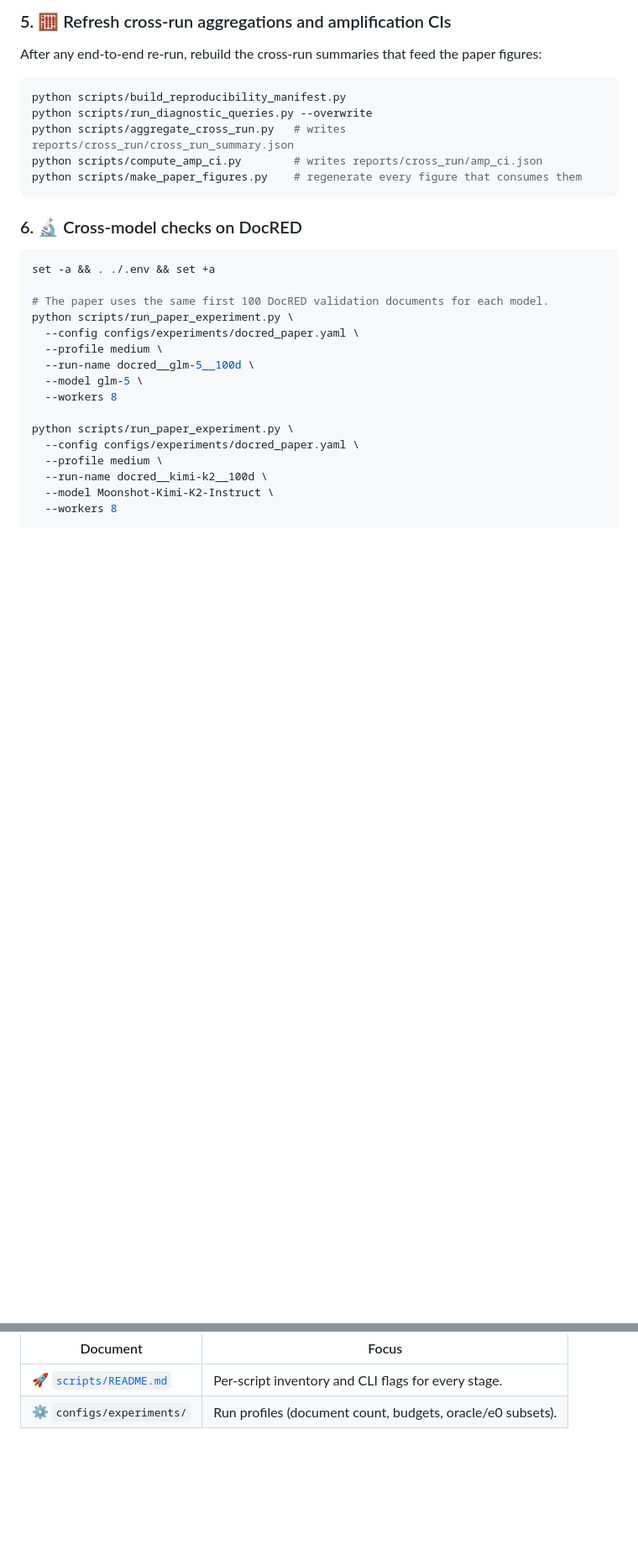
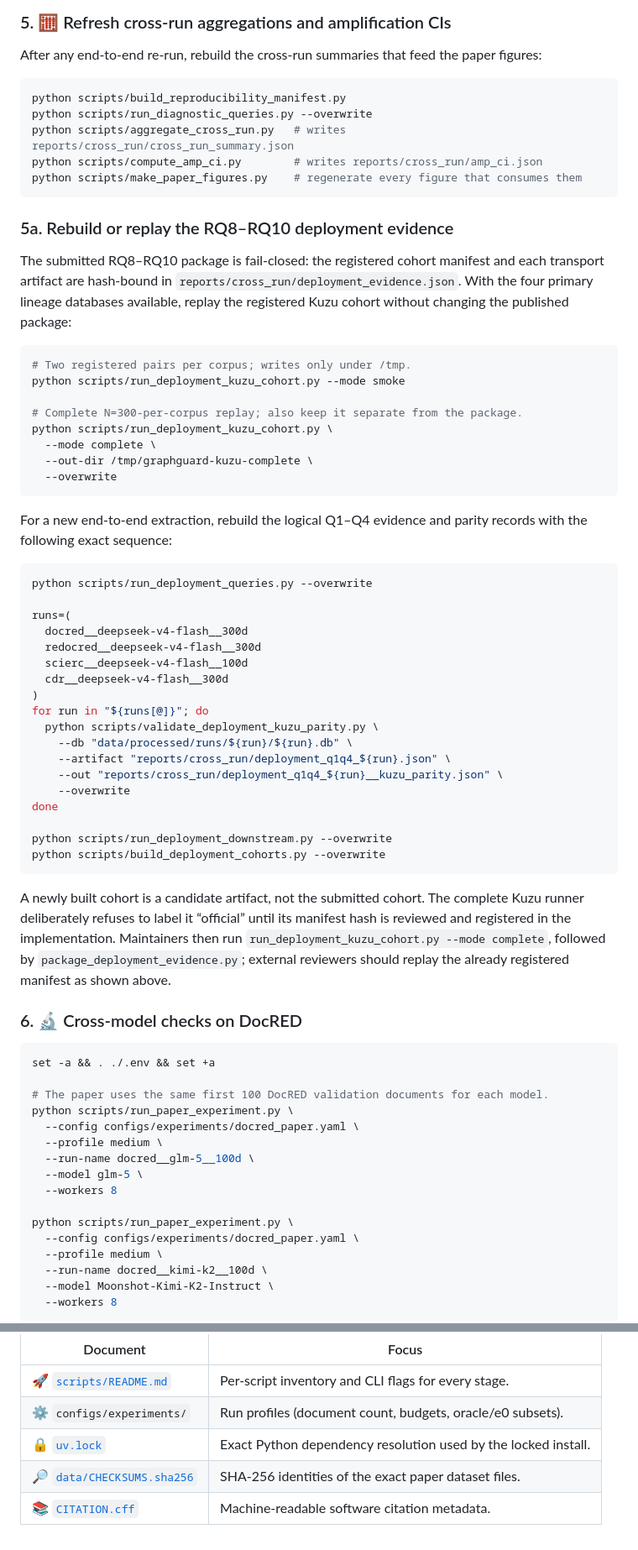
Before and after one commit to MarrytheToilet/GraphGuard, a Markdown page: README.md, 2 parts joined by grey strips. Shown at 84% size. GitHub-like rendering; blank space fills up the shorter version.

````diff
--- a/README.md
+++ b/README.md
@@ -558,6 +604,56 @@ python scripts/aggregate_cross_run.py   # writes reports/cross_run/cross_run_sum
 python scripts/compute_amp_ci.py        # writes reports/cross_run/amp_ci.json
 python scripts/make_paper_figures.py    # regenerate every figure that consumes them
 ```
+
+### 5a. Rebuild or replay the RQ8–RQ10 deployment evidence
+
+The submitted RQ8–RQ10 package is fail-closed: the registered cohort manifest
+and each transport artifact are hash-bound in
+`reports/cross_run/deployment_evidence.json`. With the four primary lineage
+databases available, replay the registered Kuzu cohort without changing the
+published package:
+
+```bash
+# Two registered pairs per corpus; writes only under /tmp.
+python scripts/run_deployment_kuzu_cohort.py --mode smoke
+
+# Complete N=300-per-corpus replay; also keep it separate from the package.
+python scripts/run_deployment_kuzu_cohort.py \
+  --mode complete \
+  --out-dir /tmp/graphguard-kuzu-complete \
+  --overwrite
+```
+
+For a new end-to-end extraction, rebuild the logical Q1–Q4 evidence and parity
+records with the following exact sequence:
+
+```bash
+python scripts/run_deployment_queries.py --overwrite
+
+runs=(
+  docred__deepseek-v4-flash__300d
+  redocred__deepseek-v4-flash__300d
+  scierc__deepseek-v4-flash__100d
+  cdr__deepseek-v4-flash__300d
+)
+for run in "${runs[@]}"; do
+  python scripts/validate_deployment_kuzu_parity.py \
+    --db "data/processed/runs/${run}/${run}.db" \
+    --artifact "reports/cross_run/deployment_q1q4_${run}.json" \
+    --out "reports/cross_run/deployment_q1q4_${run}__kuzu_parity.json" \
+    --overwrite
+done
+
+python scripts/run_deployment_downstream.py --overwrite
+python scripts/build_deployment_cohorts.py --overwrite
+```
+
+A newly built cohort is a candidate artifact, not the submitted cohort. The
+complete Kuzu runner deliberately refuses to label it “official” until its
+manifest hash is reviewed and registered in the implementation. Maintainers
+then run `run_deployment_kuzu_cohort.py --mode complete`, followed by
+`package_deployment_evidence.py`; external reviewers should replay the already
+registered manifest as shown above.
 
 ### 6. 🔬 Cross-model checks on DocRED
 
@@ -733,3 +829,6 @@ Useful documentation:
 | ---------------------------------------------- | ---------------------------------------------------------------- |
 | 🚀 [`scripts/README.md`](scripts/README.md)    | Per-script inventory and CLI flags for every stage.              |
 | ⚙️ `configs/experiments/`                      | Run profiles (document count, budgets, oracle/e0 subsets).       |
+| 🔒 [`uv.lock`](uv.lock)                        | Exact Python dependency resolution used by the locked install.   |
+| 🔎 [`data/CHECKSUMS.sha256`](data/CHECKSUMS.sha256) | SHA-256 identities of the exact paper dataset files.       |
+| 📚 [`CITATION.cff`](CITATION.cff)              | Machine-readable software citation metadata.                     |
````
Also changed, not shown: other parts of README.md (+66 -20 lines), assets/figures/fig_2d_sensitivity.png, 14 other files.
